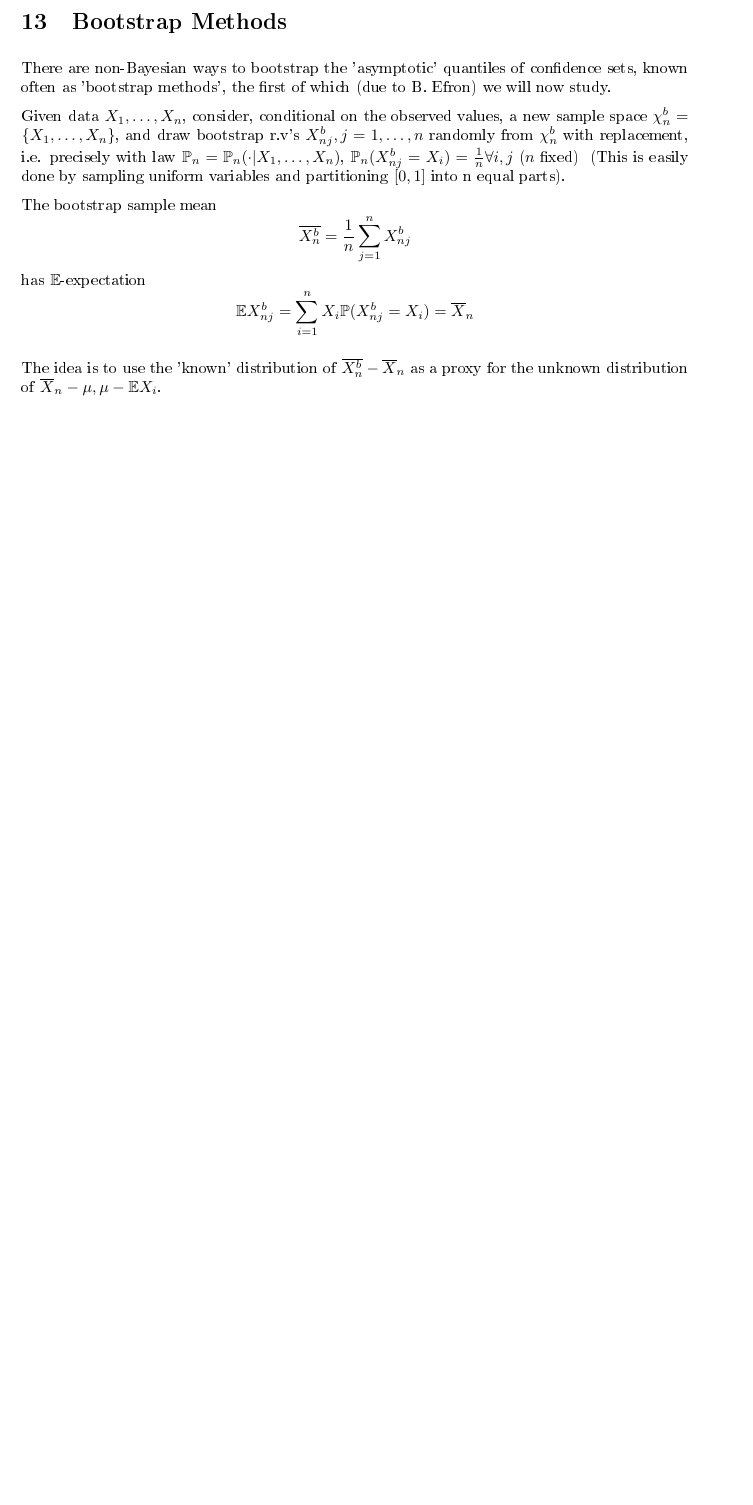
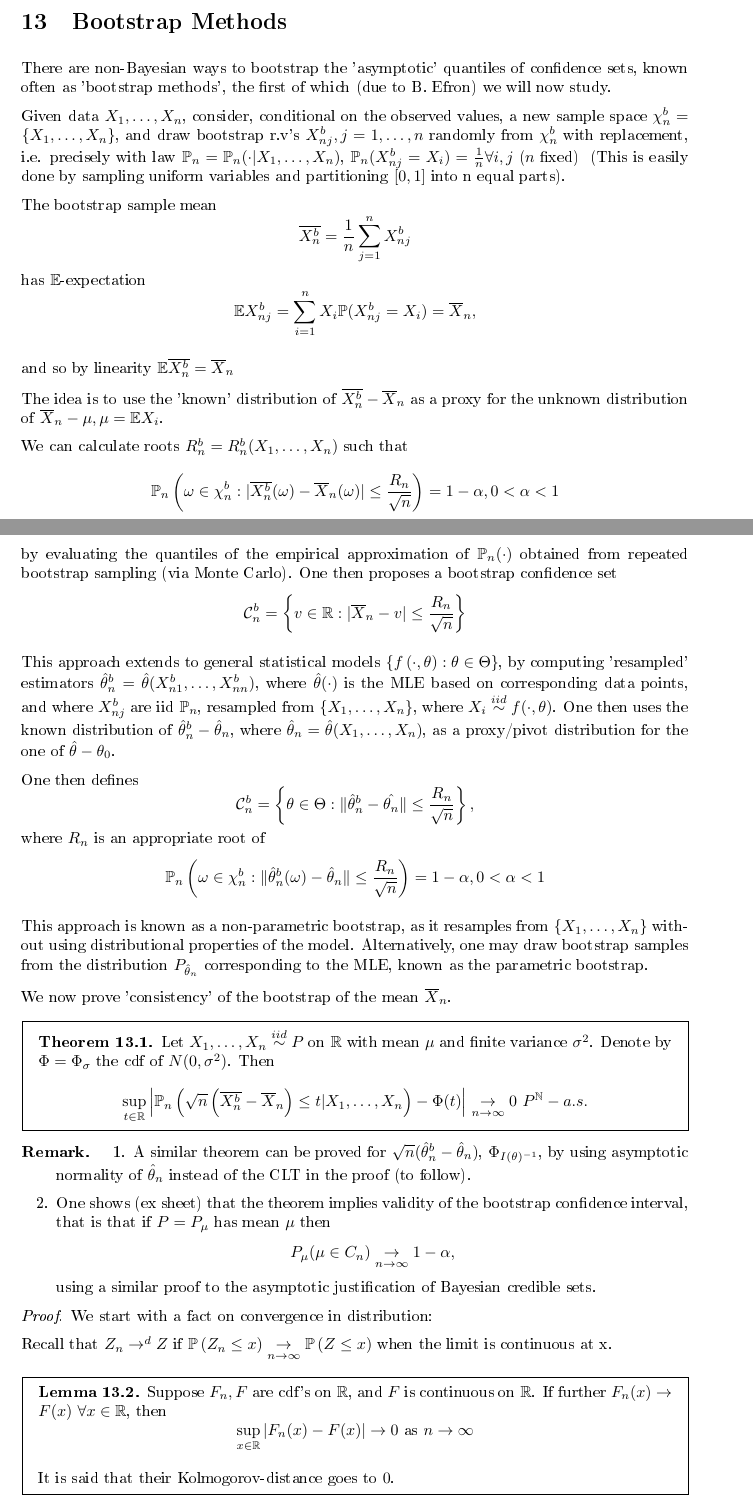
Before and after one commit to OliShenton/lecture-notes, a LaTeX document (principles-of-statistics/notes.tex): part of page 40 of 40 before the commit and two parts of pages 40 and 41 of 42 after it, the two joined at a grey line, cut so that both start at the same text, the shorter picture padded with empty space. The pictures show the PDF file principles-of-statistics/notes.pdf that the author committed with the source.

Commit message:
Add files via upload

```diff
--- a/principles-of-statistics/notes.tex
+++ b/principles-of-statistics/notes.tex
@@ -1724,6 +1724,75 @@ The bootstrap sample mean
 \] has $\E$-expectation
 \[
 	\E X_{nj}^{b} = \sum_{i=1}^{n} X_i \P(X_{nj}^{b} = X_i) = \overline{X}_n
-\]
-
-The idea is to use the 'known' distribution of $\overline{X_{n}^{b}} - \overline{X}_n$ as a proxy for the unknown distribution of $\overline{X}_n - \mu, \mu - \E X_i$.
+,\]
+
+and so by linearity $\E \overline{X_n^{b}} = \overline{X}_n$
+
+The idea is to use the 'known' distribution of $\overline{X_{n}^{b}} - \overline{X}_n$ as a proxy for the unknown distribution of $\overline{X}_n - \mu, \mu = \E X_i$.
+
+We can calculate \texit{roots} $R_n^{b} = R_n^{b}(X_1,\ldots,X_n)$ such that
+\[
+	\P_n\left(\omega \in \chi_n^{b} : | \overline{X_n^{b}}(\omega) - \overline{X}_n(\omega)| \le \frac{R_n}{\sqrt{n} }\right) = 1- \alpha, 0 < \alpha < 1
+\] by evaluating the quantiles of the empirical approximation  of $\P_n(\cdot )$ obtained from repeated bootstrap sampling (via Monte Carlo). One then proposes a bootstrap confidence set
+\[
+\mathcal{C}_n^{b} = \left\{v \in \R : |\overline{X}_n - v| \le  \frac{R_n}{\sqrt{n} }\right\}
+\]
+
+This approach extends to general statistical models $\{f\left( \cdot , \theta \right) : \theta \in \Theta \}$, by computing 'resampled' estimators $\hat{\theta}_n^{b} = \hat{\theta} (X_{n1}^{b}, \ldots, X_{nn}^{b})$, where  $\hat{\theta}(\cdot )$ is the MLE based on corresponding data points, and where $X_{nj}^{b}$ are iid $\P_n$, resampled from $\{X_1,\ldots,X_n\} $, where $X_i \stackrel{iid}{\sim} f(\cdot , \theta)$. One then uses the known distribution of $\hat{\theta}_n^{b} - \hat{\theta}_n$, where $\hat{\theta}_n = \hat{\theta}(X_1,\ldots,X_n)$, as a proxy/pivot distribution for the one of $\hat{\theta} - \theta_0$.
+
+One then defines
+\[
+\mathcal{C}_n^{b} = \left\{ \theta \in \Theta : \|\hat{\theta}_n^{b} - \hat{\theta_n}\| \le \frac{R_n}{\sqrt{n} } \right\}
+,\] where $R_n$ is an appropriate root of
+\[
+	\P_n \left(\omega \in \chi_n^{b} : \|\hat{\theta}_n^{b}(\omega) - \hat{\theta}_n\| \le \frac{R_n}{\sqrt{n} }\right) = 1- \alpha, 0 < \alpha < 1
+\]
+
+This approach is known as a non-parametric bootstrap, as it resamples from $\{X_1,\ldots,X_n\} $ without using distributional properties of the model. Alternatively, one may draw bootstrap samples from the distribution $P_{\hat{\theta}_n}$ corresponding to the MLE, known as the parametric bootstrap.
+
+We now prove 'consistency' of the bootstrap of the mean $\overline{X}_n$.
+
+\begin{thm}
+	Let $X_1,\ldots,X_n \stackrel{iid}{\sim} P$ on $\R$ with mean $\mu$ and finite variance $\sigma^2$. Denote by $\Phi = \Phi_{\sigma}$ the cdf of $N(0, \sigma^2)$. Then
+	\begin{align*}
+		\sup_{t \in \R} \left|\P_n \left( \sqrt{n} \left( \overline{X_n^{b}} - \overline{X}_n \right) \le t | X_1,\ldots,X_n \right) - \Phi(t)\right| \underset{n\to \infty}{\to } 0 \text{ }P^{\N}-a.s.
+	\end{align*}
+\end{thm}
+
+\begin{remark}
+	\begin{enumerate}
+		\item A similar theorem can be proved for $\sqrt{n} (\hat{\theta}_n^{b} - \hat{\theta}_n)$, $\Phi_{I(\theta)^{-1}}$, by using asymptotic normality of $\hat{\theta}_n$ instead of the CLT in the proof (to follow).
+
+		\item One shows (ex sheet) that the theorem implies validity of the bootstrap confidence interval, that is that if $P = P_{\mu}$ has mean $\mu$ then
+			\[
+				P_{\mu} (\mu \in C_n) \underset{n\to \infty}{\to } 1- \alpha
+			,\]
+			using a similar proof to the asymptotic justification of Bayesian credible sets.
+	\end{enumerate}
+\end{remark}
+
+\begin{proof}
+	We start with a fact on convergence in distribution:
+
+	Recall that $Z_n \to ^{d} Z$ if $\mathbb{P}\left( Z_n \le x \right) \underset{n\to \infty}{\to } \mathbb{P}\left( Z \le x \right)$ when the limit is continuous at x.
+
+	\begin{lemma}
+		Suppose $F_n, F$ are cdf's on $\R$, and $F$ is continuous on $\R$. If further  $F_n(x) \to F(x)$ $\forall x \in \R$, then
+		\[
+			\sup_{x \in \R} |F_n(x) - F(x)| \to 0 \text{ as } n\to \infty
+		\]
+
+		It is said that their Kolmogorov-distance goes to $0$.
+	\end{lemma}
+
+	\begin{proof}
+		Since F is continuous, it takes $\R$ onto $[0,1]$. Thus
+		\[
+			\forall k \in \N$, there exist points $-\infty = x_0 < x_1 < \ldots < x_n = \infty
+		\], s.t. $F(x_i) = \frac{i}{k}$, $i_0,\ldots,k$.
+
+		Now let $\epsilon > 0$ and choose $k > \frac{2}{\epsilon}$, then for $x \in [x_i, x_{i+1}]$, we can write
+		\begin{align*}
+			F_n(x) - F(X) &\le  F(x_{i+1}) - F(x_i) \\
+				      &= F_n(x_{i+1}) = F(x_{i+1}) + \frac{1}{k} \\
+		\end{align*}
@@ -1730 +1809,12 @@ The idea is to use the 'known' distribution of $\overline{X_{n}^{b}} - \overline
+		and so $\sup_x |F_n(x) = F(x)| \underset{n\to \infty}{\to } 0$
+
+	\end{proof}
+
+	By the previous lemma, it will suffice to show convergence in distribution of
+	 \[
+		 \sqrt{n}\left( \frac{1}{n} \sum_{j=1}^{n} X_{nj}^{b} - \E X_{nj}^{b} \right) \to ^{d} N(0, \sigma^2)
+	\]
+	on an event of $P^{\N}$-probability one.
+\end{proof}
+
 \end{document}
```
Also changed, not shown: principles-of-statistics/notes.pdf, principles-of-statistics/notes.tex (10 more changed lines).
